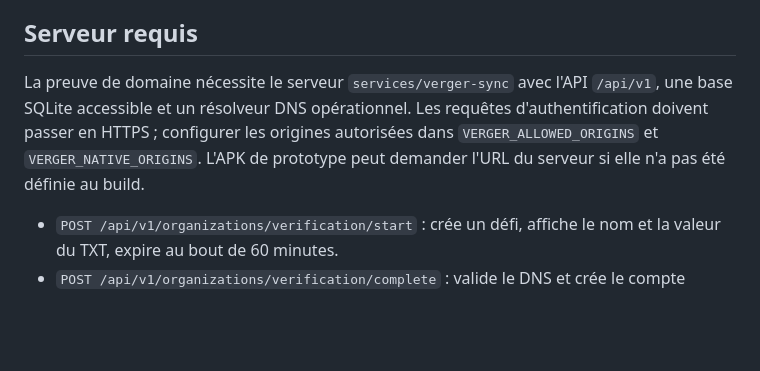
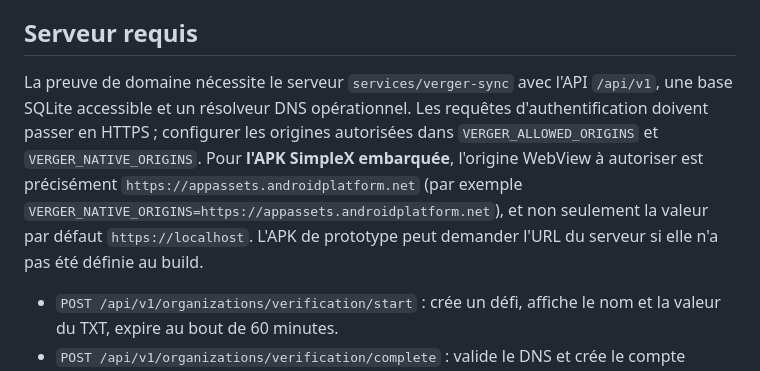
Before and after one commit to jasmin-abernathy/verger-associations, a Markdown page: docs/CONFIGURATION-ASSOCIATION.md, the part around the change. GitHub-like rendering; blank space fills up the shorter version.

Commit message:
docs(verger): clarify embedded Android origin required for DNS verification

```diff
--- a/docs/CONFIGURATION-ASSOCIATION.md
+++ b/docs/CONFIGURATION-ASSOCIATION.md
@@ -22,7 +22,7 @@ L'application est **une seule APK Verger** avec SimpleX embarqué, pas un fork
 
 ## Serveur requis
 
-La preuve de domaine nécessite le serveur `services/verger-sync` avec l'API `/api/v1`, une base SQLite accessible et un résolveur DNS opérationnel. Les requêtes d'authentification doivent passer en HTTPS ; configurer les origines autorisées dans `VERGER_ALLOWED_ORIGINS` et `VERGER_NATIVE_ORIGINS`. L'APK de prototype peut demander l'URL du serveur si elle n'a pas été définie au build.
+La preuve de domaine nécessite le serveur `services/verger-sync` avec l'API `/api/v1`, une base SQLite accessible et un résolveur DNS opérationnel. Les requêtes d'authentification doivent passer en HTTPS ; configurer les origines autorisées dans `VERGER_ALLOWED_ORIGINS` et `VERGER_NATIVE_ORIGINS`. Pour **l'APK SimpleX embarquée**, l'origine WebView à autoriser est précisément `https://appassets.androidplatform.net` (par exemple `VERGER_NATIVE_ORIGINS=https://appassets.androidplatform.net`), et non seulement la valeur par défaut `https://localhost`. L'APK de prototype peut demander l'URL du serveur si elle n'a pas été définie au build.
 
 - `POST /api/v1/organizations/verification/start` : crée un défi, affiche le nom et la valeur du TXT, expire au bout de 60 minutes.
 - `POST /api/v1/organizations/verification/complete` : valide le DNS et crée le compte responsable avec cookie sécurisé.
```
